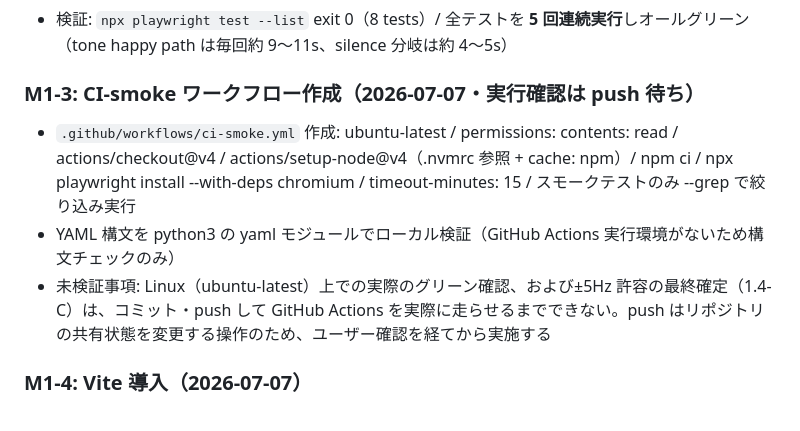
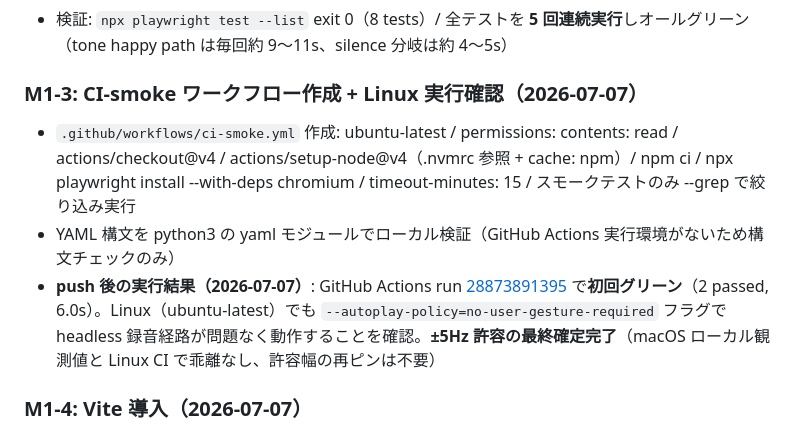
Before and after one commit to masnak/waveVisualizer, a Markdown page: .ai-workspace/progress-20260707-001-ts-tdd-test-infra.md, the part around one of its changes. Drawn GitHub-style.

```diff
--- a/.ai-workspace/progress-20260707-001-ts-tdd-test-infra.md
+++ b/.ai-workspace/progress-20260707-001-ts-tdd-test-infra.md
@@ -74,11 +74,11 @@ M1-1・M1-2・M1-4・M1-5 完了。M1-3・M1-6 はワークフローファイル
   - 待機は全て状態ベース（`toBeEnabled`/`toBeVisible`/`toHaveText`/`toBeChecked` の自動リトライ）。固定 `waitForTimeout` は不使用
 - 検証: `npx playwright test --list` exit 0（8 tests）/ 全テストを **5 回連続実行**しオールグリーン（tone happy path は毎回約 9〜11s、silence 分岐は約 4〜5s）
 
-### M1-3: CI-smoke ワークフロー作成（2026-07-07・実行確認は push 待ち）
+### M1-3: CI-smoke ワークフロー作成 + Linux 実行確認（2026-07-07）
 
 - `.github/workflows/ci-smoke.yml` 作成: ubuntu-latest / permissions: contents: read / actions/checkout@v4 / actions/setup-node@v4（.nvmrc 参照 + cache: npm）/ npm ci / npx playwright install --with-deps chromium / timeout-minutes: 15 / スモークテストのみ --grep で絞り込み実行
 - YAML 構文を python3 の yaml モジュールでローカル検証（GitHub Actions 実行環境がないため構文チェックのみ）
-- 未検証事項: Linux（ubuntu-latest）上での実際のグリーン確認、および±5Hz 許容の最終確定（1.4-C）は、コミット・push して GitHub Actions を実際に走らせるまでできない。push はリポジトリの共有状態を変更する操作のため、ユーザー確認を経てから実施する
+- **push 後の実行結果（2026-07-07）**: GitHub Actions run [28873891395](https://github.com/masnak/waveVisualizer/actions/runs/28873891395) で**初回グリーン**（2 passed, 6.0s）。Linux（ubuntu-latest）でも `--autoplay-policy=no-user-gesture-required` フラグで headless 録音経路が問題なく動作することを確認。**±5Hz 許容の最終確定完了**（macOS ローカル観測値と Linux CI で乖離なし、許容幅の再ピンは不要）
 
 ### M1-4: Vite 導入（2026-07-07）
 
```
Also changed, not shown: other parts of .ai-workspace/progress-20260707-001-ts-tdd-test-infra.md (+36 -27 lines).
